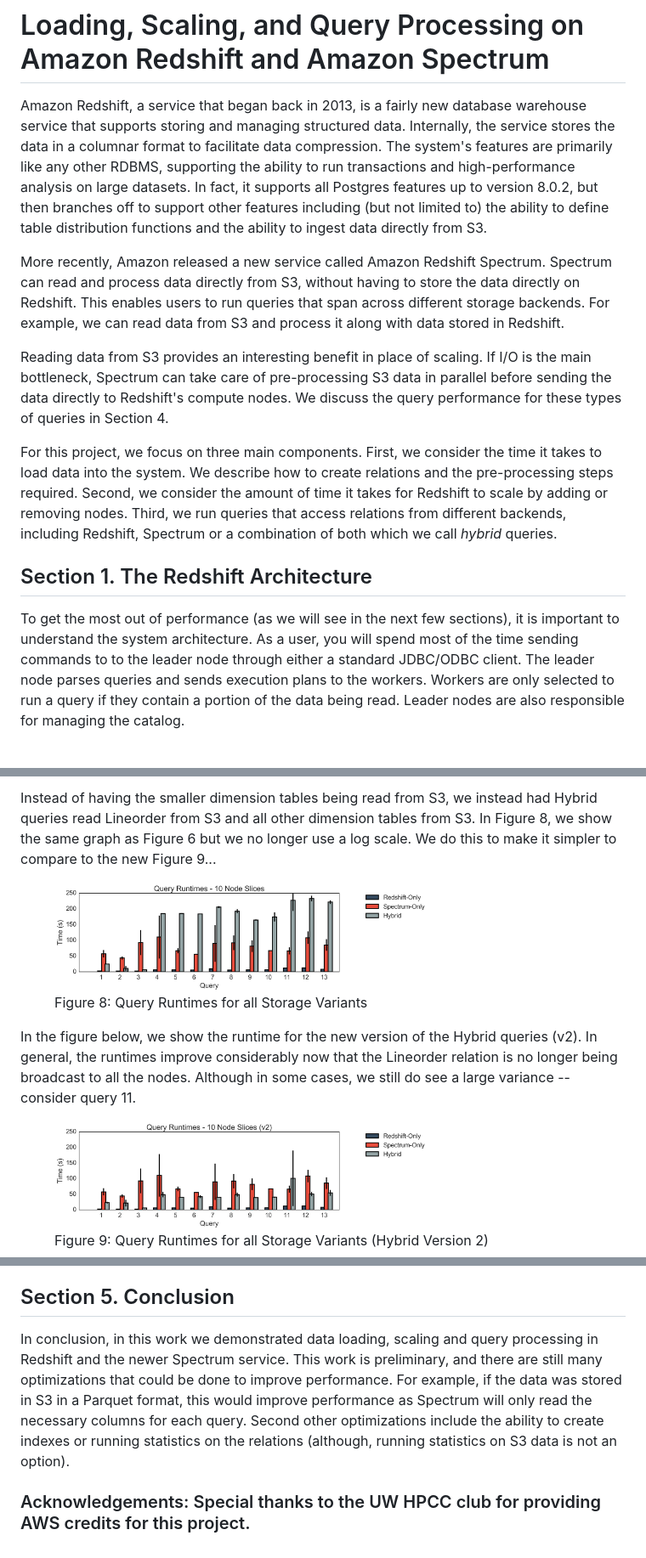
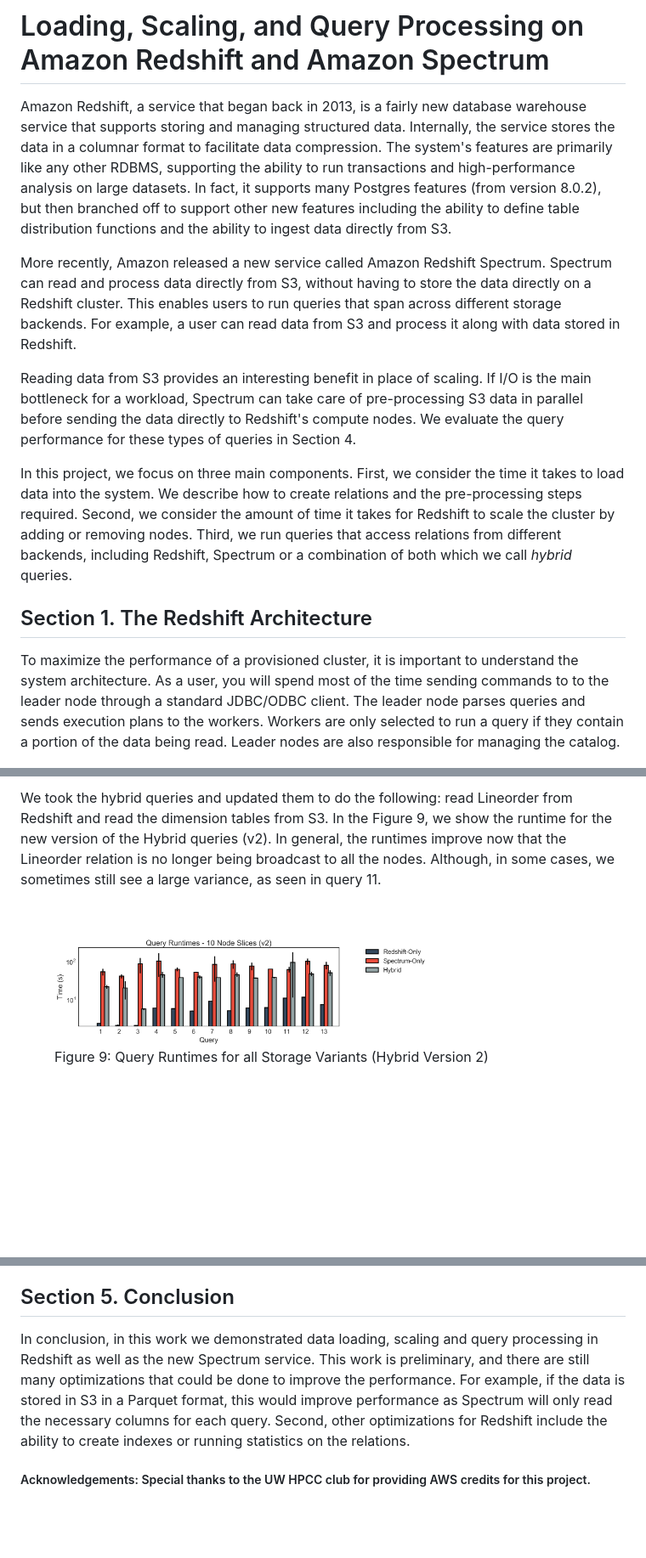
Before and after one commit to mbalazin/cse599c-17sp-projects, a Markdown page: redshift-spectrum/README.md, 3 parts joined by grey strips. Shown: that part at 85% size. Rendered like a GitHub page; pictures changed too: redshift-spectrum/figures/fig-queries-better.png; blank space fills up the shorter version.

```diff
--- a/redshift-spectrum/README.md
+++ b/redshift-spectrum/README.md
@@ -1,13 +1,13 @@
 # Loading, Scaling, and Query Processing on Amazon Redshift and Amazon Spectrum
 
-Amazon Redshift, a service that began back in 2013, is a fairly new database warehouse service that supports storing and managing structured data. Internally, the service stores the data in a columnar format to facilitate data compression. The system's features are primarily like any other RDBMS, supporting the ability to run transactions and high-performance analysis on large datasets. In fact, it supports all Postgres features up to version 8.0.2, but then branches off to support other features including (but not limited to) the ability to define table distribution functions and the ability to ingest data directly from S3.
+Amazon Redshift, a service that began back in 2013, is a fairly new database warehouse service that supports storing and managing structured data. Internally, the service stores the data in a columnar format to facilitate data compression. The system's features are primarily like any other RDBMS, supporting the ability to run transactions and high-performance analysis on large datasets. In fact, it supports many Postgres features (from version 8.0.2), but then branched off to support other new features including the ability to define table distribution functions and the ability to ingest data directly from S3.
 
-More recently, Amazon released a new service called Amazon Redshift Spectrum. Spectrum can read and process data directly from S3, without having to store the data directly on Redshift.  This enables users to run queries that span across different storage backends. For example, we can read data from S3 and process it along with data stored in Redshift.
+More recently, Amazon released a new service called Amazon Redshift Spectrum. Spectrum can read and process data directly from S3, without having to store the data directly on a Redshift cluster. This enables users to run queries that span across different storage backends. For example, a user can read data from S3 and process it along with data stored in Redshift.
 
-Reading data from S3 provides an interesting benefit in place of scaling. If I/O is the main bottleneck, Spectrum can take care of pre-processing S3 data in parallel before sending the data directly to Redshift's compute nodes. We discuss the query performance for these types of queries in Section 4.
+Reading data from S3 provides an interesting benefit in place of scaling. If I/O is the main bottleneck for a workload, Spectrum can take care of pre-processing S3 data in parallel before sending the data directly to Redshift's compute nodes. We evaluate the query performance for these types of queries in Section 4.
 
-For this project, we focus on three main components. First, we consider the time it takes to load data into the system. We describe how to create relations and the pre-processing steps required. Second, we consider the amount of time it takes for Redshift to scale by adding or removing nodes. Third, we run queries that access relations from different backends, including Redshift, Spectrum or a combination of both which we call *hybrid* queries.
+In this project, we focus on three main components. First, we consider the time it takes to load data into the system. We describe how to create relations and the pre-processing steps required. Second, we consider the amount of time it takes for Redshift to scale the cluster by adding or removing nodes. Third, we run queries that access relations from different backends, including Redshift, Spectrum or a combination of both which we call *hybrid* queries.
 
 ## Section 1. The Redshift Architecture
-To get the most out of performance (as we will see in the next few sections), it is important to understand the system architecture. As a user, you will spend most of the time sending commands to to the leader node through either a standard JDBC/ODBC client. The leader node parses queries and sends execution plans to the workers. Workers are only selected to run a query if they contain a portion of the data being read. Leader nodes are also responsible for managing the catalog.
+To maximize the performance of a provisioned cluster, it is important to understand the system architecture. As a user, you will spend most of the time sending commands to to the leader node through a standard JDBC/ODBC client. The leader node parses queries and sends execution plans to the workers. Workers are only selected to run a query if they contain a portion of the data being read. Leader nodes are also responsible for managing the catalog.
 
@@ -112,13 +127,7 @@ In Figure 7, we see a portion of the query plan. Any table scanned from S3 is as
 
-Instead of having the smaller dimension tables being read from S3, we instead had Hybrid queries read Lineorder from S3 and all other dimension tables from S3. In Figure 8, we show the same graph as Figure 6 but we no longer use a log scale. We do this to make it simpler to compare to the new Figure 9...
+We took the hybrid queries and updated them to do the following: read Lineorder from Redshift and read the dimension tables from S3. In the Figure 9, we show the runtime for the new version of the Hybrid queries (v2). In general, the runtimes improve now that the Lineorder relation is no longer being broadcast to all the nodes. Although, in some cases, we sometimes still see a large variance, as seen in query 11.
 
-<figure>
-<img src="figures/fig-queries-bad.png" width="70%" height="70%">
-<figcaption>Figure 8: Query Runtimes for all Storage Variants</figcaption>
-</figure>
-
-In the figure below, we show the runtime for the new version of the Hybrid queries (v2). In general, the runtimes improve considerably now that the Lineorder relation is no longer being broadcast to all the nodes. Although in some cases, we still do see a large variance -- consider query 11.
-
+<br>
 <figure>
 <img src="figures/fig-queries-better.png" width="70%" height="70%">
 <figcaption>Figure 9: Query Runtimes for all Storage Variants (Hybrid Version 2)</figcaption>
@@ -126,6 +136,6 @@ In the figure below, we show the runtime for the new version of the Hybrid queri
 
 
 ## Section 5. Conclusion
-In conclusion, in this work we demonstrated data loading, scaling and query processing in Redshift and the newer Spectrum service. This work is preliminary, and there are still many optimizations that could be done to improve performance. For example, if the data was stored in S3 in a Parquet format, this would improve performance as Spectrum will only read the necessary columns for each query. Second other optimizations include the ability to create indexes or running statistics on the relations (although, running statistics on S3 data is not an option).
+In conclusion, in this work we demonstrated data loading, scaling and query processing in Redshift as well as the new Spectrum service. This work is preliminary, and there are still many optimizations that could be done to improve the performance. For example, if the data is stored in S3 in a Parquet format, this would improve performance as Spectrum will only read the necessary columns for each query. Second, other optimizations for Redshift include the ability to create indexes or running statistics on the relations.
 
-### Acknowledgements: Special thanks to the UW HPCC club for providing AWS credits for this project.
+##### Acknowledgements: Special thanks to the UW HPCC club for providing AWS credits for this project.
```
Also changed, not shown: other parts of redshift-spectrum/README.md (+40 -24 lines).
